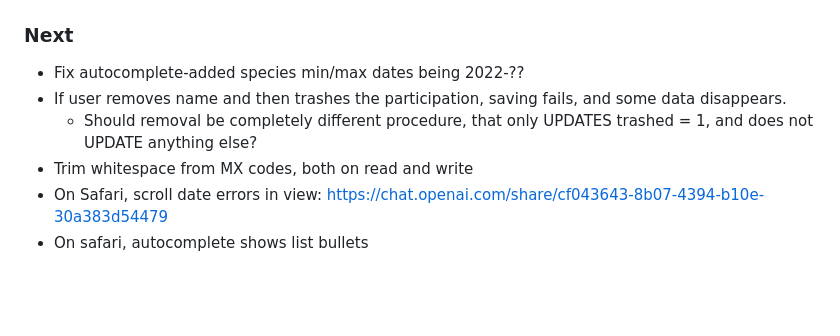
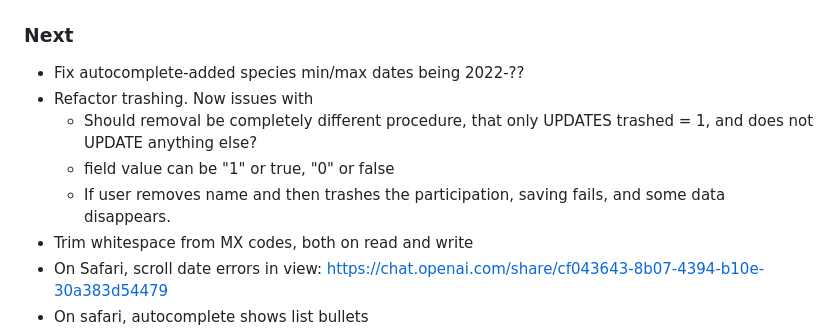
Before and after one commit to luomus/species-challenge, a Markdown page: README.md, the part around the change. GitHub-like rendering; blank space fills up the shorter version.

Commit message:
Add future todo's

```diff
--- a/README.md
+++ b/README.md
@@ -69,8 +69,10 @@ Note that in order to create MariaDB database on Rahti, PHPMyAdmin data dump doe
 ### Next
 
 * Fix autocomplete-added species min/max dates being 2022-??
-* If user removes name and then trashes the participation, saving fails, and some data disappears.
+* Refactor trashing. Now issues with
     * Should removal be completely different procedure, that only UPDATES trashed = 1, and does not UPDATE anything else?
+    * field value can be "1" or true, "0" or false
+    * If user removes name and then trashes the participation, saving fails, and some data disappears.
 * Trim whitespace from MX codes, both on read and write
 * On Safari, scroll date errors in view: https://chat.openai.com/share/cf043643-8b07-4394-b10e-30a383d54479
 * On safari, autocomplete shows list bullets
```
